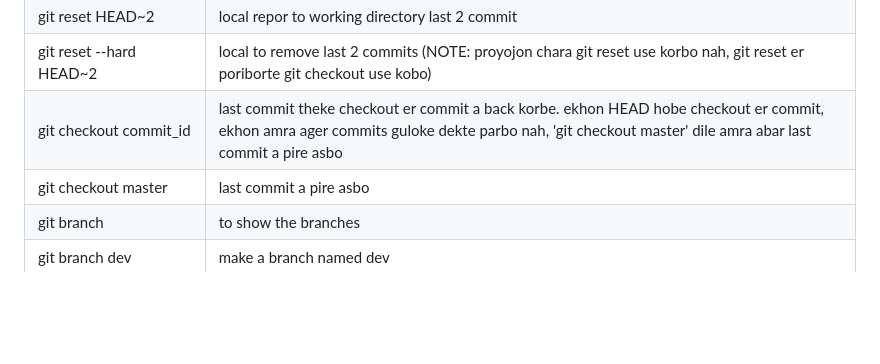
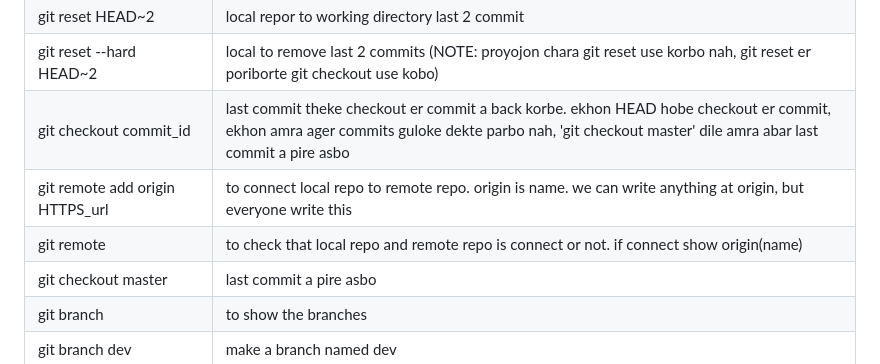
Before and after one commit to junaid50905/learn-git, a Markdown page: README.md, the part around the change. Drawn GitHub-style; blank space fills up the shorter version.

```diff
--- a/README.md
+++ b/README.md
@@ -28,6 +28,8 @@ status: red color----status: green color----local repo-----remote repo
 | git reset HEAD~2 | local repor to working directory last 2 commit |
 | git reset --hard HEAD~2 | local to remove last 2 commits (NOTE: proyojon chara git reset use korbo nah, git reset er poriborte git checkout use kobo) |
 | git checkout commit_id |  last commit theke checkout er commit a back korbe. ekhon HEAD hobe checkout er commit, ekhon amra ager commits guloke dekte parbo nah, 'git checkout master' dile amra abar last commit a pire asbo |
+| git remote add origin HTTPS_url | to connect local repo to remote repo. origin is name. we can write anything at origin, but everyone write this |
+| git remote | to check that local repo and remote repo is connect or not. if connect show origin(name) |
 | git checkout master | last commit a pire asbo |
 |  git branch | to show the branches  |
 |  git branch dev | make a branch named dev  |
```
